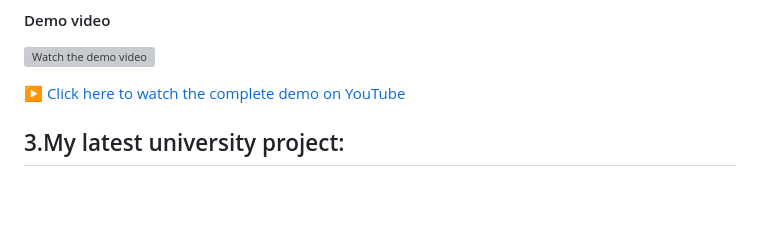
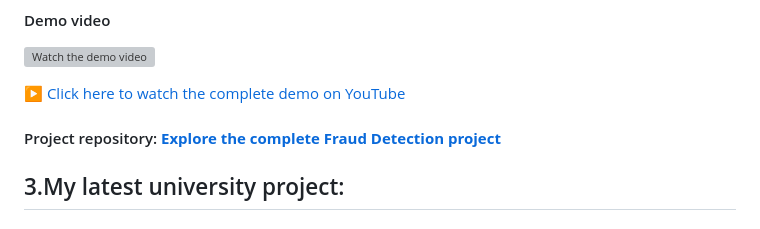
Before and after one commit to MatteoMonacis/Personal-Portfolio, a Markdown page: README.md, the part around one of its changes. Rendered like a GitHub page; blank space fills up the shorter version; grey boxes are pictures that could not be loaded.

Commit message:
Fix heading formatting for project repository links
Updated headings for project repository sections in README.

```diff
--- a/README.md
+++ b/README.md
@@ -44,6 +44,8 @@ The client, a company operating in the digital payments sector, was facing a cri
 [![Watch the demo video](https://img.youtube.com/vi/aJGU9cfcoOk/hqdefault.jpg)](https://youtu.be/aJGU9cfcoOk)
 
 ▶️ [Click here to watch the complete demo on YouTube](https://youtu.be/aJGU9cfcoOk)
+
+#### Project repository:  **[Explore the complete Fraud Detection project](https://github.com/MatteoMonacis/Fraud-detection)**
 
 ## 3.My latest university project:
 
```
Also changed, not shown: other parts of README.md (+2 -2 lines).
